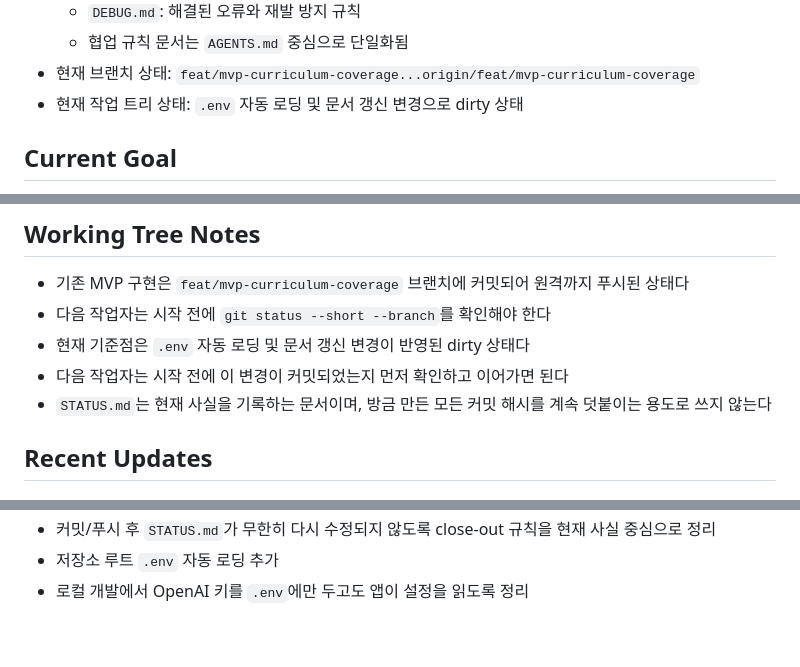
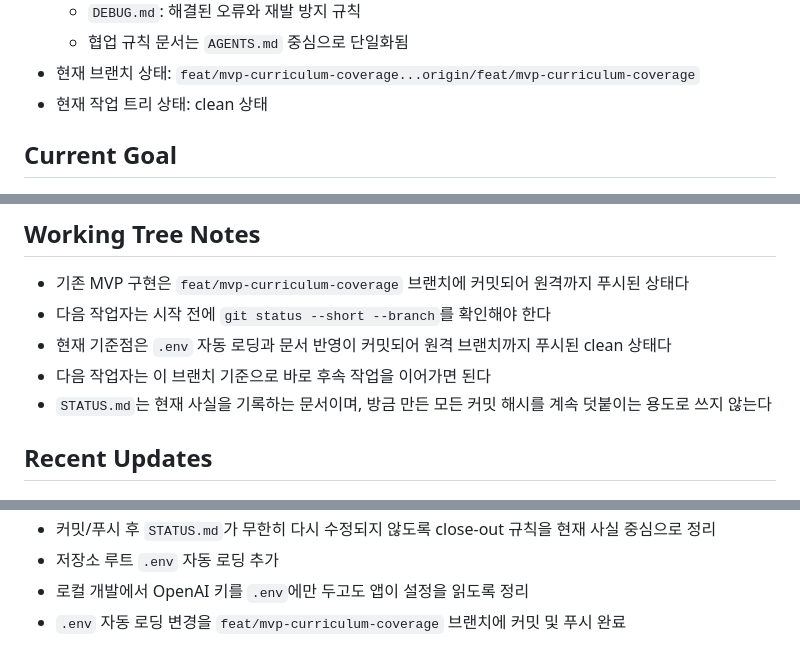
Before and after one commit to On-Data-PJT/Final_edu, a Markdown page: STATUS.md, 3 parts joined by grey strips. Rendered like a GitHub page.

Commit message:
docs: refresh status after dotenv push

```diff
--- a/STATUS.md
+++ b/STATUS.md
@@ -28,7 +28,7 @@ Last Updated: 2026-04-07
   - `DEBUG.md`: 해결된 오류와 재발 방지 규칙
   - 협업 규칙 문서는 `AGENTS.md` 중심으로 단일화됨
 - 현재 브랜치 상태: `feat/mvp-curriculum-coverage...origin/feat/mvp-curriculum-coverage`
-- 현재 작업 트리 상태: `.env` 자동 로딩 및 문서 갱신 변경으로 dirty 상태
+- 현재 작업 트리 상태: clean 상태
 
 ## Current Goal
 
@@ -126,8 +126,8 @@ Last Updated: 2026-04-07
 
 - 기존 MVP 구현은 `feat/mvp-curriculum-coverage` 브랜치에 커밋되어 원격까지 푸시된 상태다
 - 다음 작업자는 시작 전에 `git status --short --branch`를 확인해야 한다
-- 현재 기준점은 `.env` 자동 로딩 및 문서 갱신 변경이 반영된 dirty 상태다
-- 다음 작업자는 시작 전에 이 변경이 커밋되었는지 먼저 확인하고 이어가면 된다
+- 현재 기준점은 `.env` 자동 로딩과 문서 반영이 커밋되어 원격 브랜치까지 푸시된 clean 상태다
+- 다음 작업자는 이 브랜치 기준으로 바로 후속 작업을 이어가면 된다
 - `STATUS.md`는 현재 사실을 기록하는 문서이며, 방금 만든 모든 커밋 해시를 계속 덧붙이는 용도로 쓰지 않는다
 
 ## Recent Updates
@@ -173,3 +173,4 @@ Last Updated: 2026-04-07
 - 커밋/푸시 후 `STATUS.md`가 무한히 다시 수정되지 않도록 close-out 규칙을 현재 사실 중심으로 정리
 - 저장소 루트 `.env` 자동 로딩 추가
 - 로컬 개발에서 OpenAI 키를 `.env`에만 두고도 앱이 설정을 읽도록 정리
+- `.env` 자동 로딩 변경을 `feat/mvp-curriculum-coverage` 브랜치에 커밋 및 푸시 완료
```
